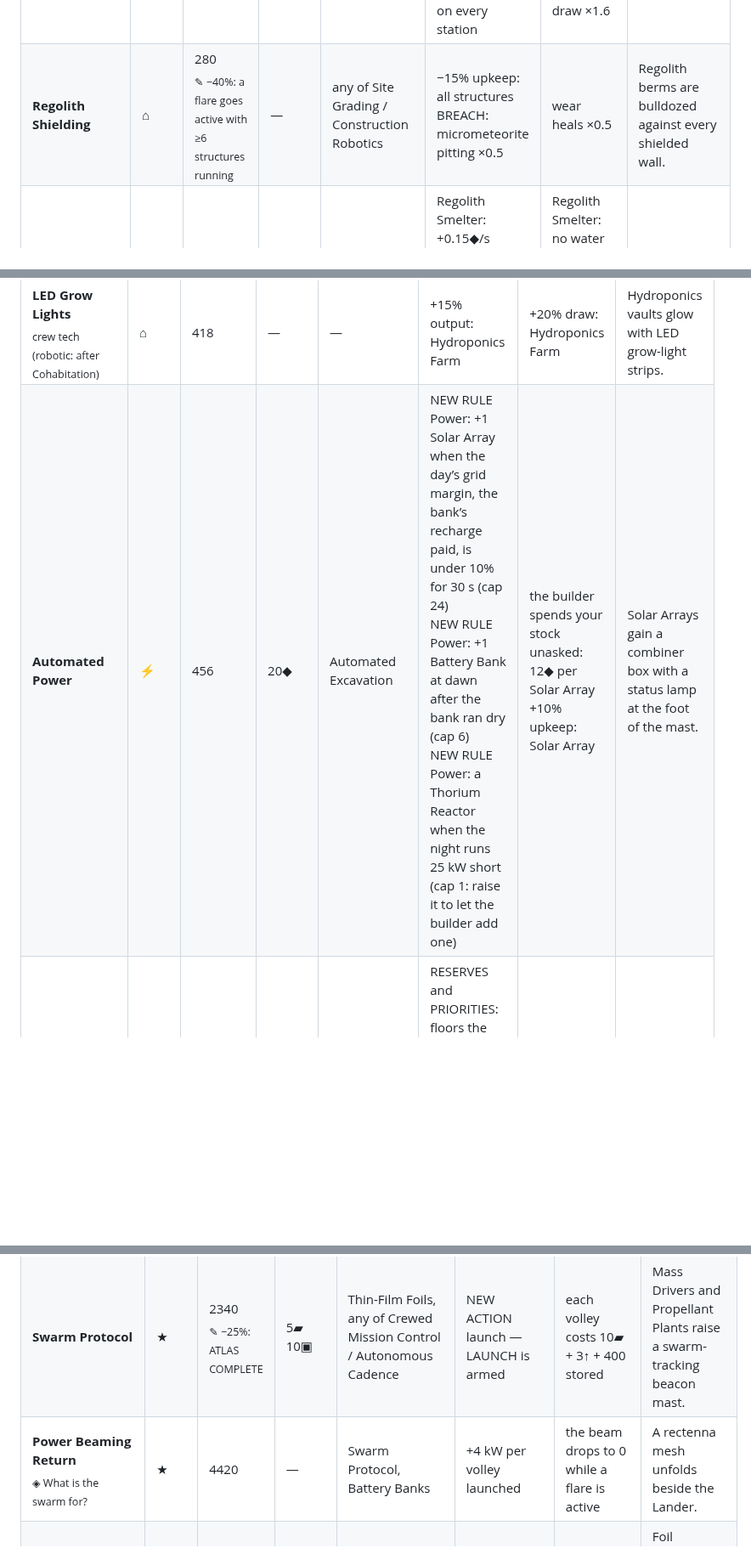
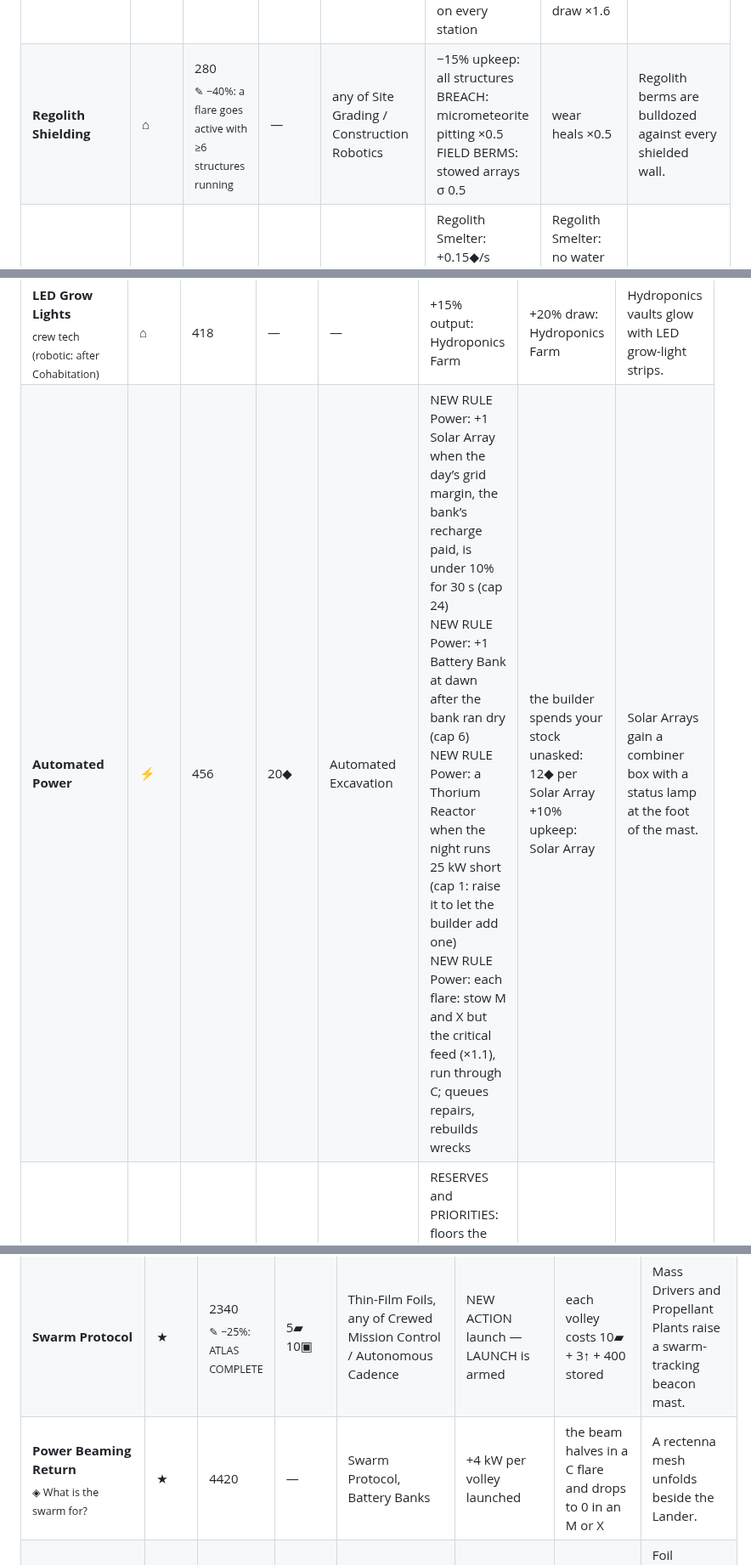
Before and after one commit to YourLifewithAI/Moonshots-Base-Builder, a Markdown page: docs/03-tech-tree.md, 3 parts joined by grey strips. Shown at 85% size. GitHub-like rendering; blank space fills up the shorter version.

Commit message:
docs: regenerate 03 (Regolith Shielding's field berms, the beam's con by class)
Co-Authored-By: Claude Opus 5.5 <noreply@anthropic.com>
Claude-Session: https://claude.ai/code/session_01PYmNk91fBze2u9KTaKzm4Y

```diff
--- a/docs/03-tech-tree.md
+++ b/docs/03-tech-tree.md
@@ -143,7 +143,7 @@ Opens with 4 techs of era 1, or 2 plus the deed: **450◆ smelted**.
 | **Silicon Refining** | ▣ | 260<br><sub>✎ −30%: 150▲ in stock</sub> | — | Regolith Smelting | UNLOCK Silicon Refinery<br>makes 0.4◇/s | −14 kW<br>eats 2▲/s<br>2⚙/day upkeep<br>2 crew<br>50◆ 15⚙ to build | Silicon Refineries can rise: three distillation columns. |
 | **Parts Fabrication** | ◉ | 220<br><sub>✎ −40%: parts below 20</sub> | — | Regolith Smelting | UNLOCK Parts Fabricator<br>makes 0.2⚙/s | −10 kW<br>eats 0.3◆/s<br>1⚙/day upkeep<br>1 crew<br>60◆ to build | Parts Fabricators can rise: a sawtooth-roofed machine shop. |
 | **Construction Robotics** | ◉ | 260<br><sub>✎ −40%: 5 buildings completed</sub> | — | any of Earth Teleoperation / Prospecting Rovers | UNLOCK Robotics Bay<br>+2 construction rovers<br>NEW TOGGLE Crewed / Autonomous on every station | −3 kW<br>1⚙/day upkeep<br>40◆ 10⚙ to build<br>agent-run stations draw ×1.6 | Robotics Bays can rise, a rover on charge at the side door. |
-| **Regolith Shielding** | ⌂ | 280<br><sub>✎ −40%: a flare goes active with ≥6 structures running</sub> | — | any of Site Grading / Construction Robotics | −15% upkeep: all structures<br>BREACH: micrometeorite pitting ×0.5 | wear heals ×0.5 | Regolith berms are bulldozed against every shielded wall. |
+| **Regolith Shielding** | ⌂ | 280<br><sub>✎ −40%: a flare goes active with ≥6 structures running</sub> | — | any of Site Grading / Construction Robotics | −15% upkeep: all structures<br>BREACH: micrometeorite pitting ×0.5<br>FIELD BERMS: stowed arrays σ 0.5 | wear heals ×0.5 | Regolith berms are bulldozed against every shielded wall. |
 | **Molten Regolith Electrolysis**<br><sub>◈ How hard do you push the furnace?</sub> | ◆ | 300<br><sub>✎ −30%: 300◆ smelted</sub> | 10⚙ | Regolith Smelting | Regolith Smelter: +0.15◆/s<br>Regolith Smelter: +0.15○/s<br>Regolith Smelter: +0.04◇/s<br>Regolith Smelter melts any soil (feed-insensitive) | Regolith Smelter: no water (was 0.05≈/s)<br>Regolith Smelter: −22 kW (was −12)<br>+50% upkeep: Regolith Smelter | Smelters grow an electrolysis cell with heavy busbars. |
 | **Ilmenite Beneficiation**<br><sub>◈ How hard do you push the furnace? · sites: ILMENITE PLAINS, MARIUS HILLS TUBE</sub> | ◆ | 280<br><sub>✎ −40%: an excavator digging ilmenite for 60 s</sub> | — | Regolith Smelting, Prospecting Rovers | ilmenite feed ×2: H₂ smelter yield +60% per unit share<br>−20% inputs: Regolith Smelter | +30% draw: Regolith Excavator | Excavators carry a magnetic separator drum. |
 | **MPPT Inverters** | ⚡ | 220<br><sub>✎ −30%: 6 Solar Arrays operating</sub> | — | Bifacial Cells | +8% power: Solar Array | +25% upkeep: Solar Array | Solar Arrays hang a finned inverter cabinet on the pedestal. |
@@ -204,7 +204,7 @@ Opens with 4 techs of era 3, or 2 plus the deed: **600◇ refined**; one of them
 | **Optical Ore Sorting** | ◆ | 418<br><sub>✎ −30%: 4 excavators operating</sub> | — | Grizzly Screens | +10% output: Regolith Excavator | +30% upkeep: Regolith Excavator | Excavators mount an optical ore-sorting hood over the bucket wheel. |
 | **Heated Augers**<br><sub>sites: SHACKLETON RIM</sub> | ⌂ | 437 | — | Sublimation Tents | +15% output: Ice Harvester | +30% upkeep: Ice Harvester | Ice Harvesters sink a second, heated auger. |
 | **LED Grow Lights**<br><sub>crew tech (robotic: after Cohabitation)</sub> | ⌂ | 418 | — | — | +15% output: Hydroponics Farm | +20% draw: Hydroponics Farm | Hydroponics vaults glow with LED grow-light strips. |
-| **Automated Power** | ⚡ | 456 | 20◆ | Automated Excavation | NEW RULE Power: +1 Solar Array when the day’s grid margin, the bank’s recharge paid, is under 10% for 30 s (cap 24)<br>NEW RULE Power: +1 Battery Bank at dawn after the bank ran dry (cap 6)<br>NEW RULE Power: a Thorium Reactor when the night runs 25 kW short (cap 1: raise it to let the builder add one) | the builder spends your stock unasked: 12◆ per Solar Array<br>+10% upkeep: Solar Array | Solar Arrays gain a combiner box with a status lamp at the foot of the mast. |
+| **Automated Power** | ⚡ | 456 | 20◆ | Automated Excavation | NEW RULE Power: +1 Solar Array when the day’s grid margin, the bank’s recharge paid, is under 10% for 30 s (cap 24)<br>NEW RULE Power: +1 Battery Bank at dawn after the bank ran dry (cap 6)<br>NEW RULE Power: a Thorium Reactor when the night runs 25 kW short (cap 1: raise it to let the builder add one)<br>NEW RULE Power: each flare: stow M and X but the critical feed (×1.1), run through C; queues repairs, rebuilds wrecks | the builder spends your stock unasked: 12◆ per Solar Array<br>+10% upkeep: Solar Array | Solar Arrays gain a combiner box with a status lamp at the foot of the mast. |
 | **Budget Governor** | ▣ | 456 | 5▣ | Automated Excavation | RESERVES and PRIORITIES: floors the builder never spends below; queued research goods kept; rules act in your order; crisis sites jump the rover queue<br>a drifting rule never spends below your floors | rules wait for your floors — the builder acts later<br>+50% upkeep: Storage Yard | Storage Yards get a manifest gantry: a scanner bar on two legs spanning the racks. |
 | **Automated Life Support**<br><sub>crew tech (robotic: after Cohabitation)</sub> | ◉ | 456<br><sub>robotic → E7 · 1294</sub> | 10⚙ | Automated Excavation | NEW RULE Life support: the oxygen maker when oxygen would last under 20 min (cap 5)<br>NEW RULE Life support: +1 Hydroponics Farm when food would last under 20 min (cap 4)<br>NEW RULE Life support: the water maker when water would last under 20 min (cap 3)<br>NEW RULE Life support: +1 Habitat Module when no bed is free for the next settler (cap 4) | the builder spends your stock unasked: the maker’s build cost<br>+10% draw: Habitat Module | Each Habitat Module gets an air-monitor mast by its door. |
 | **Hydroponic Commons**<br><sub>⌂ COLONY · the Era 4 destiny</sub> | ★ | 456 | 30◆ | — | brings Human Cohabitation forward: habitats and farms unlock; 2 settlers board in 4:00 if the base can keep them<br>+15% output: Hydroponics Farm<br>+3 morale: Hydroponics Farm (with crew)<br>Commons meals: CABIN FEVER −10/day while a farm runs | the crew needs O₂, food, water and beds from now on<br>+25% inputs: Hydroponics Farm<br>BLIGHT: farms within 24 m share air — a blight can starve the crew | Hydroponics vaults glaze their door end into a lit galley, and a leaf-green trellis runs down both flanks. |
@@ -305,7 +305,7 @@ Opens with 4 techs of era 7, or 2 plus the deed: **25▰ manufactured**; one of
 | **Cryocooler Heads** | ★ | 2080 | — | Propellant Depot | +15% output: Propellant Plant | +20% draw: Propellant Plant | Propellant Plants cap their tanks with cryocooler heads. |
 | **Canister Press** | ★ | 2080 | — | Thin-Film Foils | +10% output: Foil Factory | +30% upkeep: Foil Factory | Foil Factories add a canister press at the loading dock. |
 | **Swarm Protocol** | ★ | 2340<br><sub>✎ −25%: ATLAS COMPLETE</sub> | 5▰ 10▣ | Thin-Film Foils, any of Crewed Mission Control / Autonomous Cadence | NEW ACTION launch — LAUNCH is armed | each volley costs 10▰ + 3↑ + 400 stored | Mass Drivers and Propellant Plants raise a swarm-tracking beacon mast. |
-| **Power Beaming Return**<br><sub>◈ What is the swarm for?</sub> | ★ | 4420 | — | Swarm Protocol, Battery Banks | +4 kW per volley launched | the beam drops to 0 while a flare is active | A rectenna mesh unfolds beside the Lander. |
+| **Power Beaming Return**<br><sub>◈ What is the swarm for?</sub> | ★ | 4420 | — | Swarm Protocol, Battery Banks | +4 kW per volley launched | the beam halves in a C flare and drops to 0 in an M or X | A rectenna mesh unfolds beside the Lander. |
 | **Von Neumann Foundry**<br><sub>◈ What is the swarm for?</sub> | ★ | 5200 | 20▰ | Swarm Protocol, Self-Replicating Systems | ×3 output: Foil Factory | +50% draw: Foil Factory | Foil Factories sprout seed-factory pods on the roof. |
 | **Crewed Mission Control**<br><sub>⌂ COLONY · the Era 8 destiny</sub> | ★ | 2080 | — | — | a volley needs 2↑ instead of 3<br>each volley: +8 morale for a lunar day<br>brings Human Cohabitation forward: habitats and farms unlock; 2 settlers board in 4:00 if the base can keep them<br>Launch days: each volley eases CABIN FEVER by 30 | a volley needs 4 crew on console (without them: 3↑ and no ceremony)<br>the crew needs O₂, food, water and beds from now on<br>+1 crew: Mass Driver, Propellant Plant | Mass Drivers and Propellant Plants gain a glazed launch-control blockhouse with lit consoles and a viewing gallery. |
 | **Autonomous Cadence**<br><sub>◉ AUTOMATION · the Era 8 destiny</sub> | ★ | 2080 | — | — | volleys fire themselves when ready (never below the night’s reserve)<br>launch burst −25% (300 stored) | +30% draw: Mass Driver, Propellant Plant<br>MALWARE: Mass Driver, Propellant Plant are network nodes — an infected node can burn out | Mass Drivers and Propellant Plants raise a black guidance monolith with a cold tracking lamp. |
```
